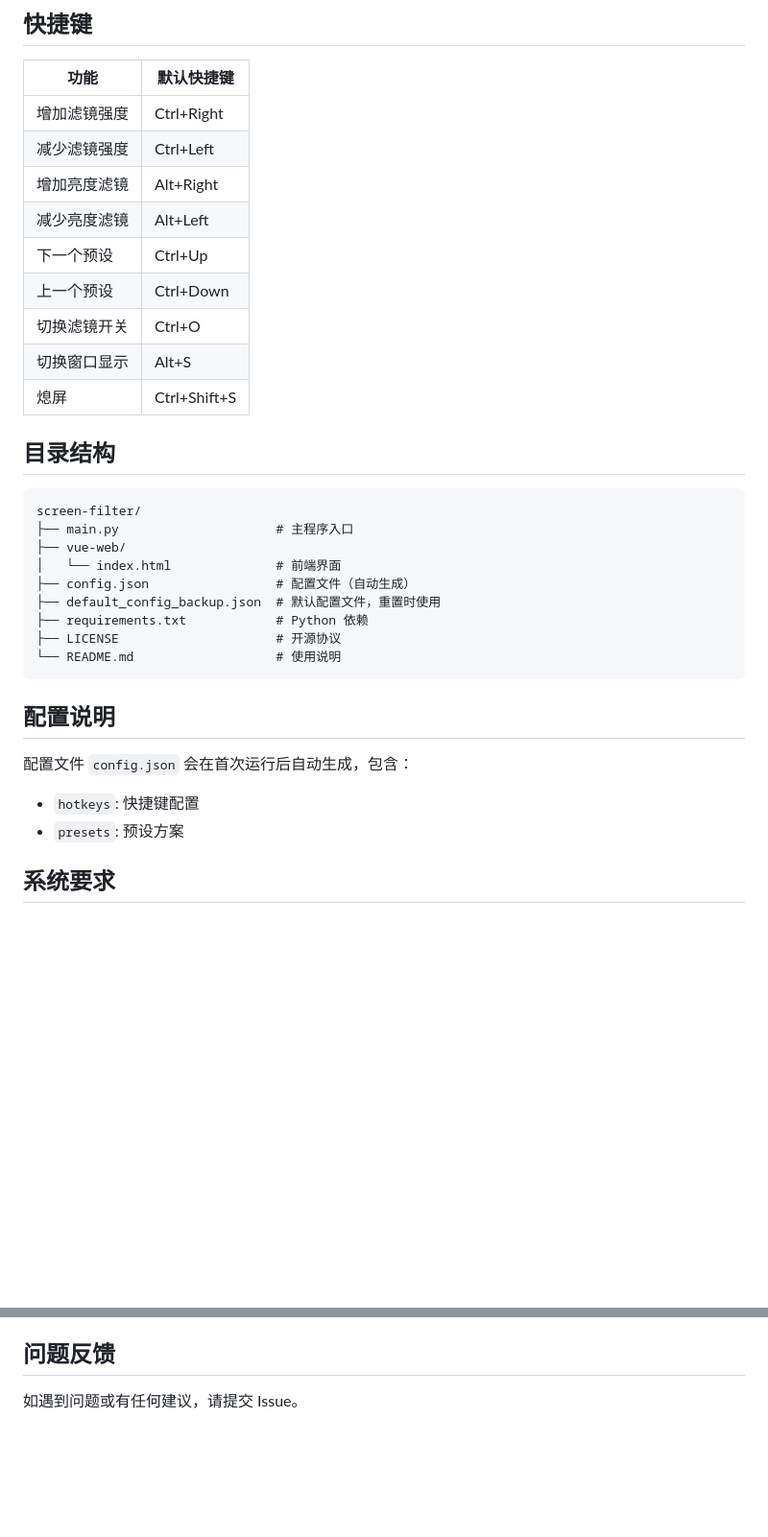
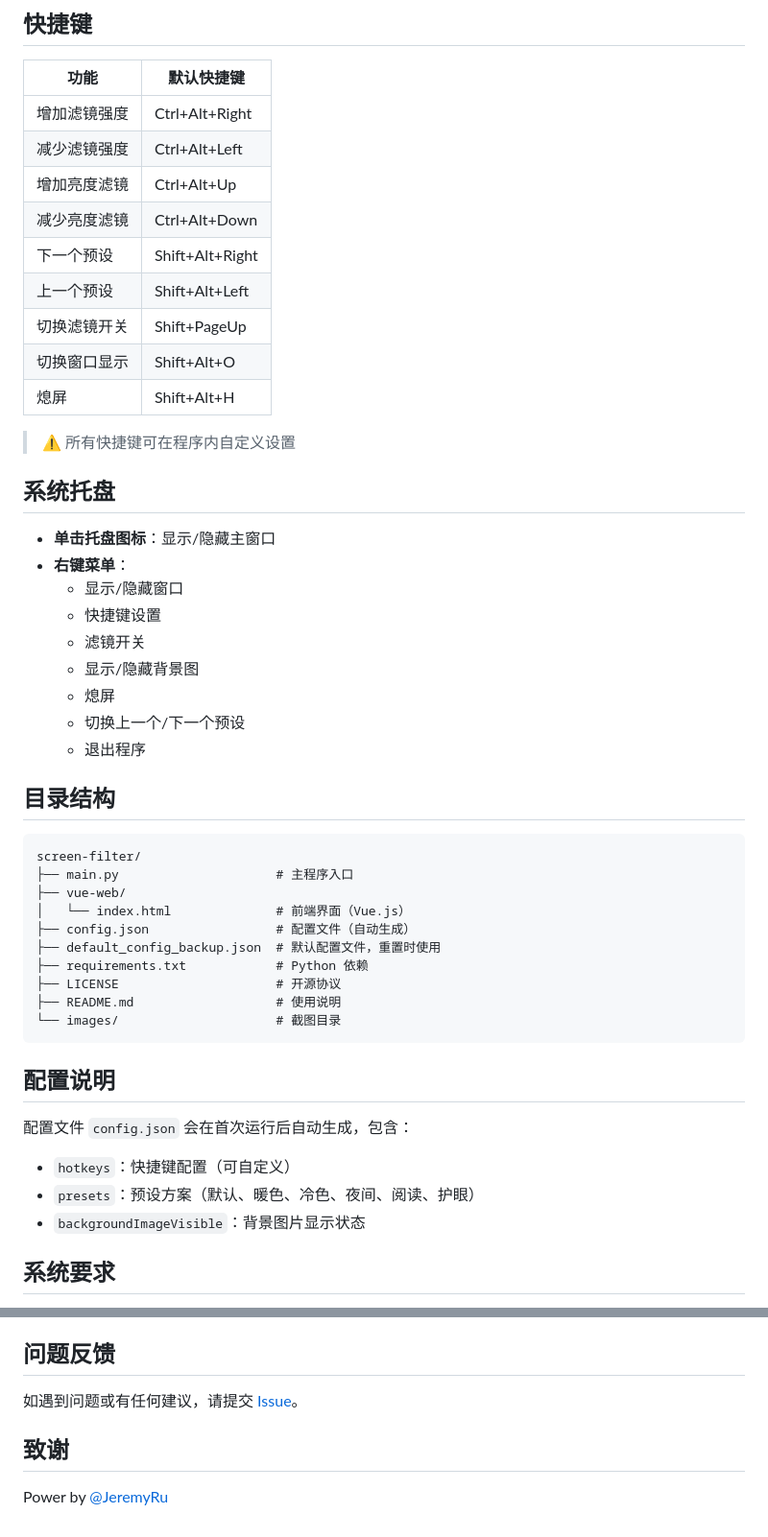
Before and after one commit to jeremyru/rukk-filter, a Markdown page: README.md, 2 parts joined by grey strips. Shown: that part at 96% size. Rendered like a GitHub page; blank space fills up the shorter version.

Commit message:
更新README.md

````diff
--- a/README.md
+++ b/README.md
@@ -41,15 +43,29 @@ python main.py
 
 | 功能 | 默认快捷键 |
 |------|-----------|
-| 增加滤镜强度 | Ctrl+Right |
-| 减少滤镜强度 | Ctrl+Left |
-| 增加亮度滤镜 | Alt+Right |
-| 减少亮度滤镜 | Alt+Left |
-| 下一个预设 | Ctrl+Up |
-| 上一个预设 | Ctrl+Down |
-| 切换滤镜开关 | Ctrl+O |
-| 切换窗口显示 | Alt+S |
-| 熄屏 | Ctrl+Shift+S |
+| 增加滤镜强度 | Ctrl+Alt+Right |
+| 减少滤镜强度 | Ctrl+Alt+Left |
+| 增加亮度滤镜 | Ctrl+Alt+Up |
+| 减少亮度滤镜 | Ctrl+Alt+Down |
+| 下一个预设 | Shift+Alt+Right |
+| 上一个预设 | Shift+Alt+Left |
+| 切换滤镜开关 | Shift+PageUp |
+| 切换窗口显示 | Shift+Alt+O |
+| 熄屏 | Shift+Alt+H |
+
+> ⚠️ 所有快捷键可在程序内自定义设置
+
+## 系统托盘
+
+- **单击托盘图标**：显示/隐藏主窗口
+- **右键菜单**：
+  - 显示/隐藏窗口
+  - 快捷键设置
+  - 滤镜开关
+  - 显示/隐藏背景图
+  - 熄屏
+  - 切换上一个/下一个预设
+  - 退出程序
 
 ## 目录结构
 
@@ -57,19 +73,22 @@ python main.py
 screen-filter/
 ├── main.py                     # 主程序入口
 ├── vue-web/
-│   └── index.html              # 前端界面
+│   └── index.html              # 前端界面（Vue.js）
 ├── config.json                 # 配置文件（自动生成）
 ├── default_config_backup.json  # 默认配置文件，重置时使用
 ├── requirements.txt            # Python 依赖
 ├── LICENSE                     # 开源协议
-└── README.md                   # 使用说明
+├── README.md                   # 使用说明
+└── images/                     # 截图目录
 ```
 
 ## 配置说明
 
 配置文件 `config.json` 会在首次运行后自动生成，包含：
-- `hotkeys`: 快捷键配置
-- `presets`: 预设方案
+
+- `hotkeys`：快捷键配置（可自定义）
+- `presets`：预设方案（默认、暖色、冷色、夜间、阅读、护眼）
+- `backgroundImageVisible`：背景图片显示状态
 
 ## 系统要求
 
@@ -101,4 +120,8 @@ screen-filter/
 
 ## 问题反馈
 
-如遇到问题或有任何建议，请提交 Issue。
+如遇到问题或有任何建议，请提交 [Issue](https://github.com/jeremyru/rukk-filter/issues)。
+
+## 致谢
+
+Power by [@JeremyRu](https://github.com/jeremyru)
````
Also changed, not shown: other parts of README.md (+11 -9 lines), images/20260407005421.png, images/20260407005432.png, 1 other file.
